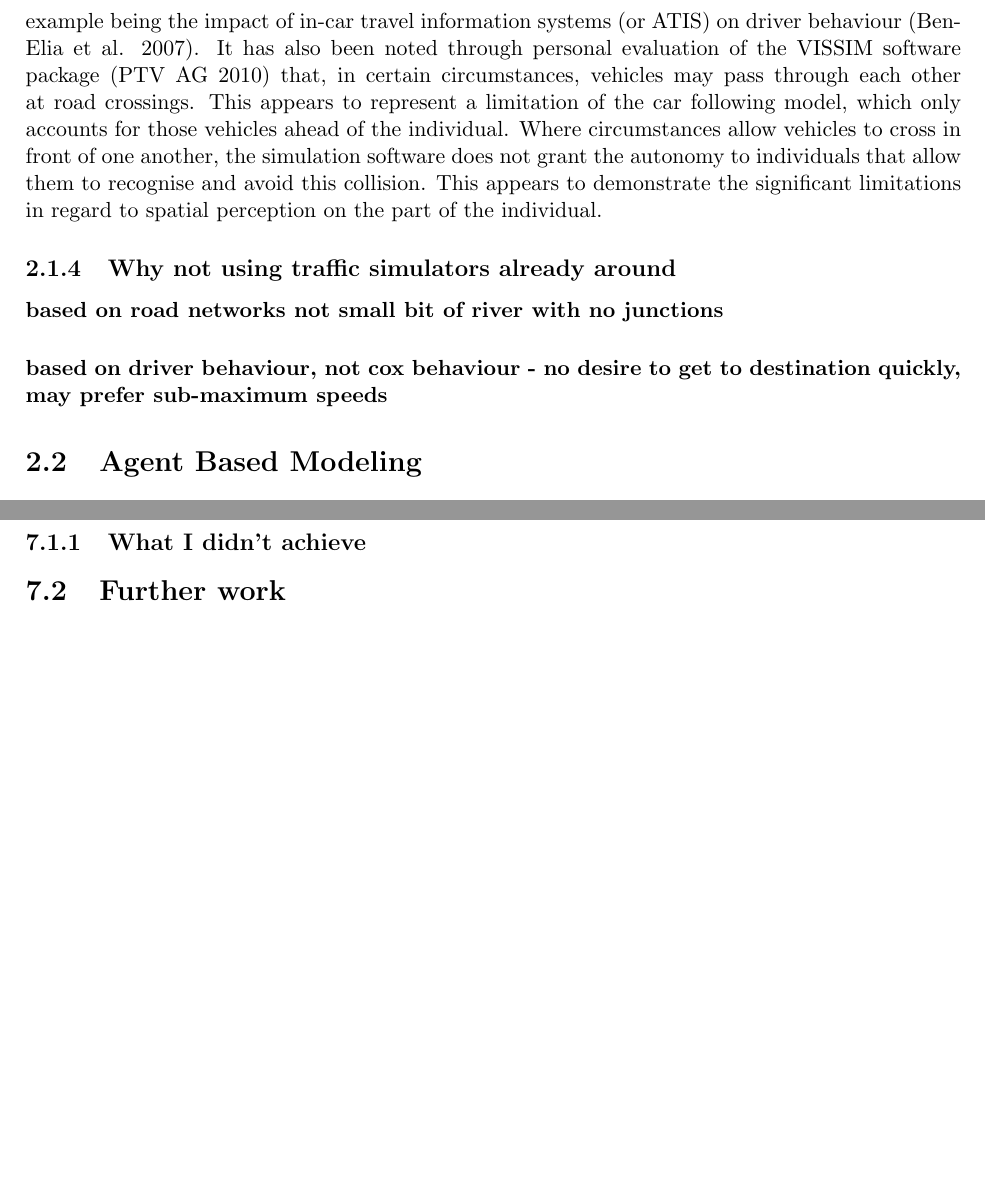
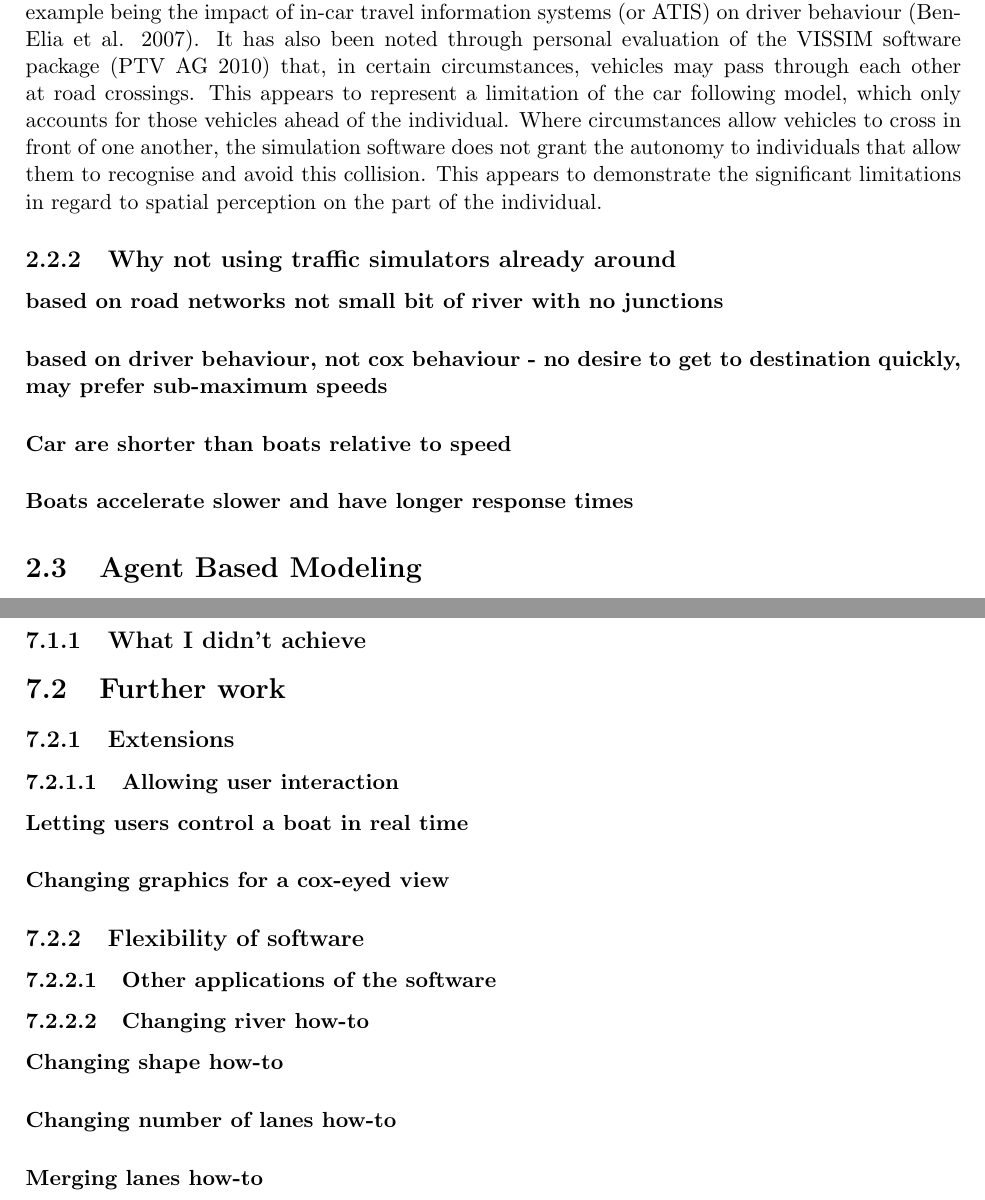
Before and after one commit to henryaddison/final_msc_report, a LaTeX thesis (report.tex, which reads Conclusions.tex, RelatedWork.tex): two parts of pages 10 and 26 of 27, joined at a grey line, cut so that both start at the same text, the shorter picture padded with empty space. Compiled offline with pdfLaTeX.

Commit message:
Added some sections suggested by meeting with supervisor last week

```diff
--- a/Conclusions.tex
+++ b/Conclusions.tex
@@ -3,3 +3,13 @@
     \subsection{What I didn't achieve}
 
   \section{Further work}
+    \subsection{Extensions}
+      \subsubsection{Allowing user interaction}
+        \paragraph{Letting users control a boat in real time}
+        \paragraph{Changing graphics for a cox-eyed view}
+    \subsection{Flexibility of software}
+      \subsubsection{Other applications of the software}
+      \subsubsection{Changing river how-to}
+        \paragraph{Changing shape how-to}
+        \paragraph{Changing number of lanes how-to}
+        \paragraph{Merging lanes how-to}
--- a/RelatedWork.tex
+++ b/RelatedWork.tex
@@ -35,7 +35,8 @@
       \subsection{Why not using traffic simulators already around}
         \paragraph{based on road networks not small bit of river with no junctions}
         \paragraph{based on driver behaviour, not cox behaviour - no desire to get to destination quickly, may prefer sub-maximum speeds}
-
+        \paragraph{Car are shorter than boats relative to speed}
+        \paragraph{Boats accelerate slower and have longer response times}
   \section{Agent Based Modeling}
     \paragraph{View coxes as autonomous agents influencing the position of a boat on the river}
     \paragraph{Desire for any solution to be human readable - goal is to come up with suggestions for coxes NOT to replace them}
```
Also changed, not shown: RelatedWork.tex (2 more changed lines).
